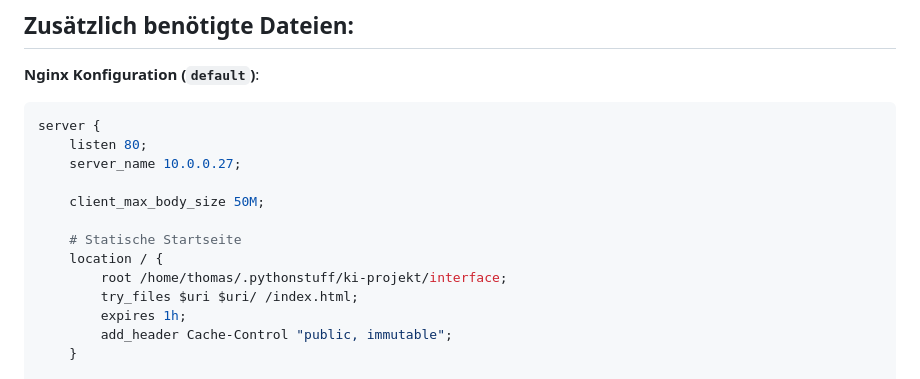
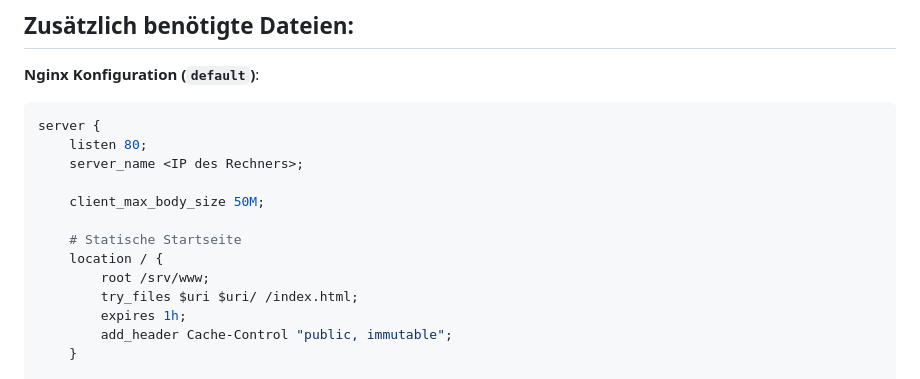
Before and after one commit to sheepfreak221/KI-Projekt_ITWorkshop, a Markdown page: README.md, the part around the change. GitHub-like rendering.

Commit message:
Readme aktualisiert

````diff
--- a/README.md
+++ b/README.md
@@ -216,13 +216,13 @@ Dieses Projekt ist für Bildungszwecke gedacht. Die verwendeten Modelle unterlie
 ```nginx
 server {
     listen 80;
-    server_name 10.0.0.27;
+    server_name <IP des Rechners>;
 
     client_max_body_size 50M;
 
     # Statische Startseite
     location / {
-        root /home/thomas/.pythonstuff/ki-projekt/interface;
+        root /srv/www;
         try_files $uri $uri/ /index.html;
         expires 1h;
         add_header Cache-Control "public, immutable";
````
